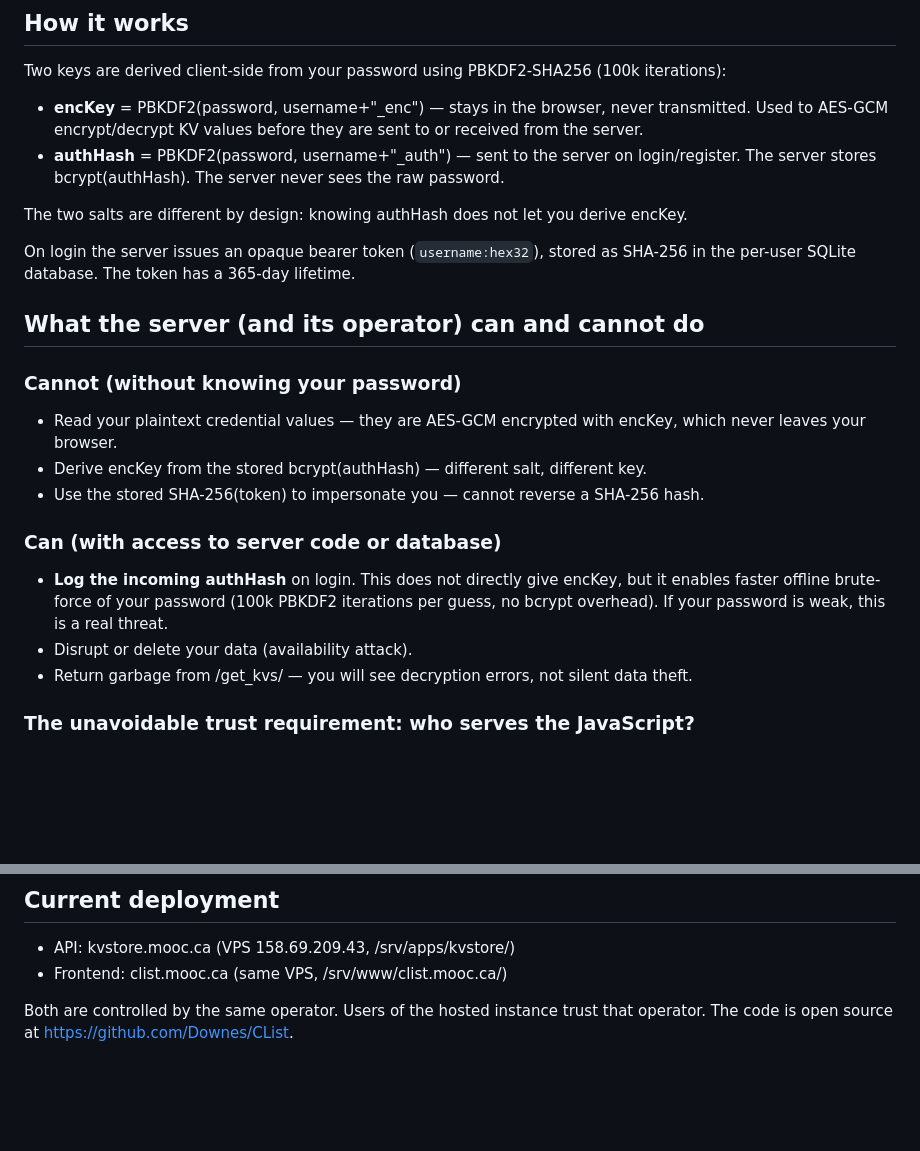
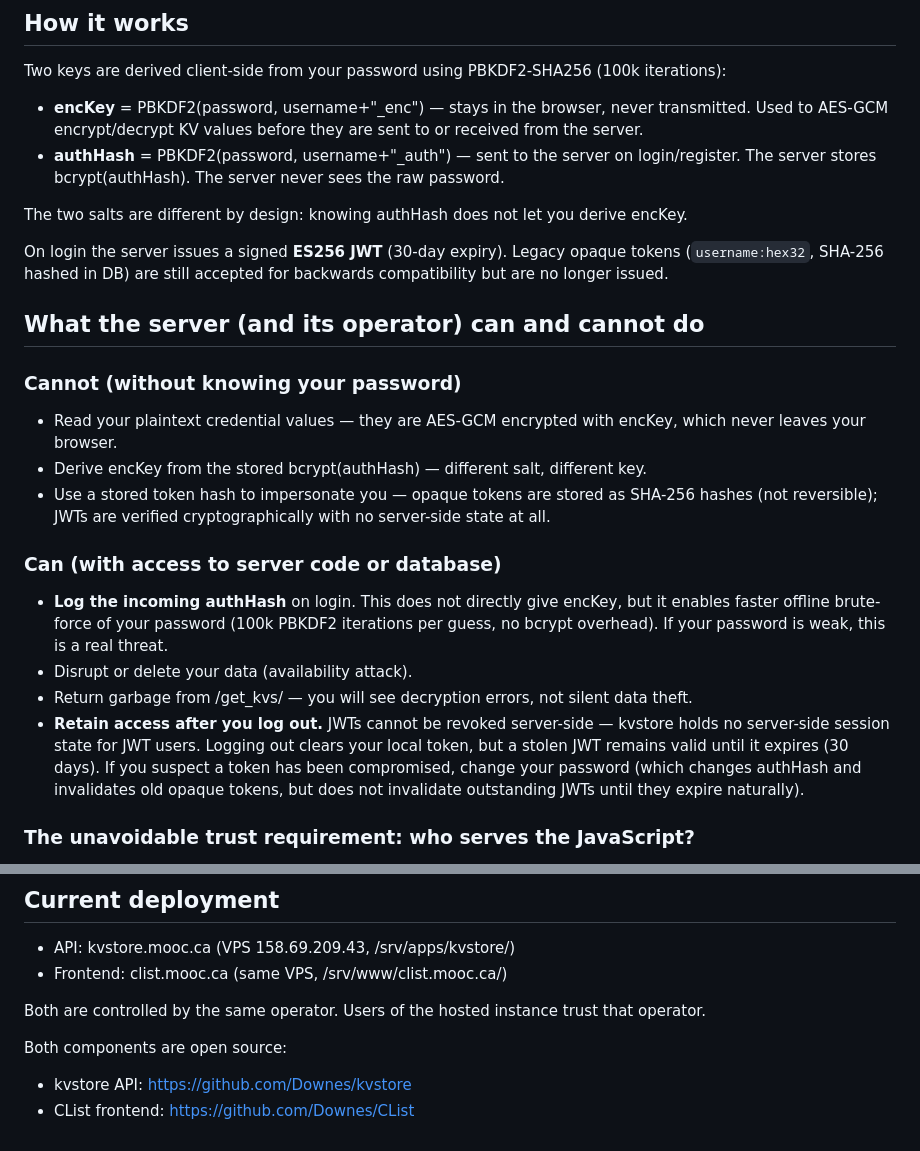
Before and after one commit to Downes/kvstore, a Markdown page: SECURITY.md, 2 parts joined by grey strips. Rendered like a GitHub page; blank space fills up the shorter version.

```diff
--- a/SECURITY.md
+++ b/SECURITY.md
@@ -17,8 +17,9 @@ Two keys are derived client-side from your password using PBKDF2-SHA256 (100k it
 
 The two salts are different by design: knowing authHash does not let you derive encKey.
 
-On login the server issues an opaque bearer token (`username:hex32`), stored as SHA-256 in the
-per-user SQLite database. The token has a 365-day lifetime.
+On login the server issues a signed **ES256 JWT** (30-day expiry). Legacy opaque tokens
+(`username:hex32`, SHA-256 hashed in DB) are still accepted for backwards compatibility but
+are no longer issued.
 
 ## What the server (and its operator) can and cannot do
 
@@ -26,7 +27,8 @@ per-user SQLite database. The token has a 365-day lifetime.
 - Read your plaintext credential values — they are AES-GCM encrypted with encKey, which never
   leaves your browser.
 - Derive encKey from the stored bcrypt(authHash) — different salt, different key.
-- Use the stored SHA-256(token) to impersonate you — cannot reverse a SHA-256 hash.
+- Use a stored token hash to impersonate you — opaque tokens are stored as SHA-256 hashes
+  (not reversible); JWTs are verified cryptographically with no server-side state at all.
 
 ### Can (with access to server code or database)
 - **Log the incoming authHash** on login. This does not directly give encKey, but it enables
@@ -34,6 +36,11 @@ per-user SQLite database. The token has a 365-day lifetime.
   overhead). If your password is weak, this is a real threat.
 - Disrupt or delete your data (availability attack).
 - Return garbage from /get_kvs/ — you will see decryption errors, not silent data theft.
+- **Retain access after you log out.** JWTs cannot be revoked server-side — kvstore holds no
+  server-side session state for JWT users. Logging out clears your local token, but a stolen
+  JWT remains valid until it expires (30 days). If you suspect a token has been compromised,
+  change your password (which changes authHash and invalidates old opaque tokens, but does
+  not invalidate outstanding JWTs until they expire naturally).
 
 ### The unavoidable trust requirement: who serves the JavaScript?
 
@@ -75,4 +82,7 @@ browser-based encrypted services. Users who need stronger guarantees should use
 - Frontend: clist.mooc.ca (same VPS, /srv/www/clist.mooc.ca/)
 
 Both are controlled by the same operator. Users of the hosted instance trust that operator.
-The code is open source at https://github.com/Downes/CList.
+
+Both components are open source:
+- kvstore API: https://github.com/Downes/kvstore
+- CList frontend: https://github.com/Downes/CList
```
Also changed, not shown: README.md (+9 -5 lines).
